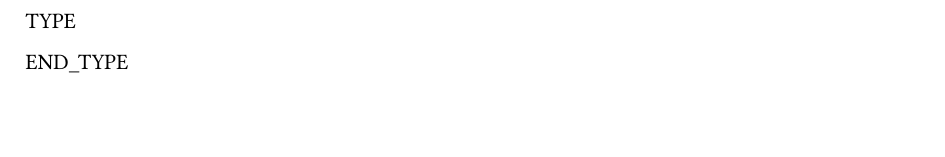
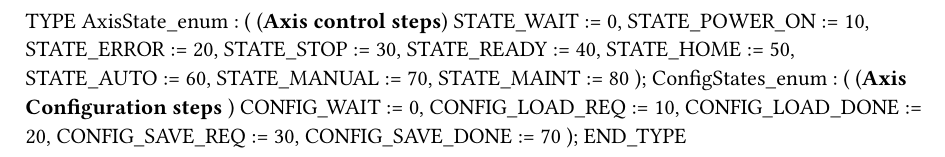
Before and after one commit to Noe4488/DancerControl, a Typst document (Logical/Axis/ReelB/Types.typ): part of the page, cut at the place of the change, the shorter picture padded with empty space. Compiled offline with Typst 0.15.

Commit message:
logica reel_b terminada v0.1

```diff
--- a/Logical/Axis/ReelB/Types.typ
+++ b/Logical/Axis/ReelB/Types.typ
@@ -1,4 +1,23 @@
 
 TYPE
-
+	AxisState_enum :
+		( (*Axis control steps*)
+		STATE_WAIT := 0,
+		STATE_POWER_ON := 10,
+		STATE_ERROR := 20,
+		STATE_STOP := 30,
+		STATE_READY := 40,
+		STATE_HOME := 50,
+		STATE_AUTO := 60,
+		STATE_MANUAL := 70,
+		STATE_MAINT := 80
+	);
+	ConfigStates_enum :
+		( (*Axis Configuration steps *)
+		CONFIG_WAIT := 0,
+		CONFIG_LOAD_REQ := 10,
+		CONFIG_LOAD_DONE := 20,
+		CONFIG_SAVE_REQ := 30,
+		CONFIG_SAVE_DONE := 70
+	);
 END_TYPE
```
Also changed, not shown: 7 other files.
